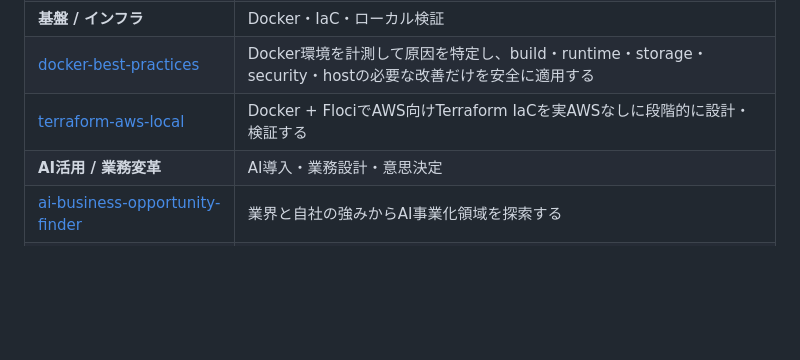
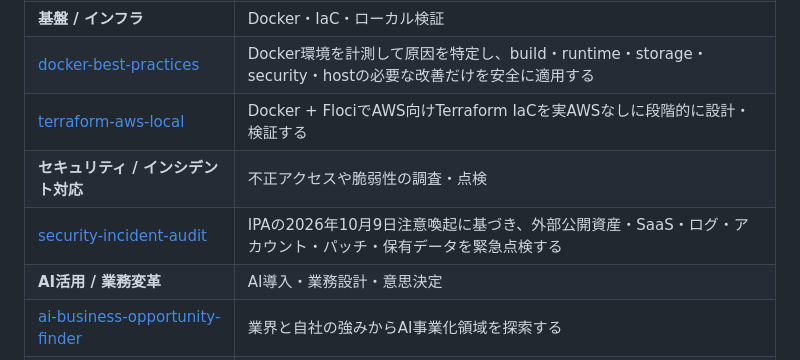
Before and after one commit to u7chan/skill-stash, a Markdown page: README.md, the part around the change. Drawn GitHub-style; blank space fills up the shorter version.

Commit message:
docs: register security incident audit skill

```diff
--- a/README.md
+++ b/README.md
@@ -29,6 +29,8 @@
 | **基盤 / インフラ** | Docker・IaC・ローカル検証 |
 | [docker-best-practices](docker-best-practices/SKILL.md) | Docker環境を計測して原因を特定し、build・runtime・storage・security・hostの必要な改善だけを安全に適用する |
 | [terraform-aws-local](terraform-aws-local/SKILL.md) | Docker + FlociでAWS向けTerraform IaCを実AWSなしに段階的に設計・検証する |
+| **セキュリティ / インシデント対応** | 不正アクセスや脆弱性の調査・点検 |
+| [security-incident-audit](security-incident-audit/SKILL.md) | IPAの2026年10月9日注意喚起に基づき、外部公開資産・SaaS・ログ・アカウント・パッチ・保有データを緊急点検する |
 | **AI活用 / 業務変革** | AI導入・業務設計・意思決定 |
 | [ai-business-opportunity-finder](ai-business-opportunity-finder/SKILL.md) | 業界と自社の強みからAI事業化領域を探索する |
 | [ai-impact-diagnosis](ai-impact-diagnosis/SKILL.md) | 仕事内容とAI活用状況からAI活用レベルを診断する |
```
